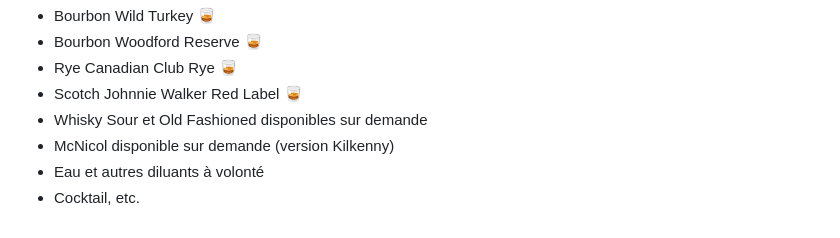
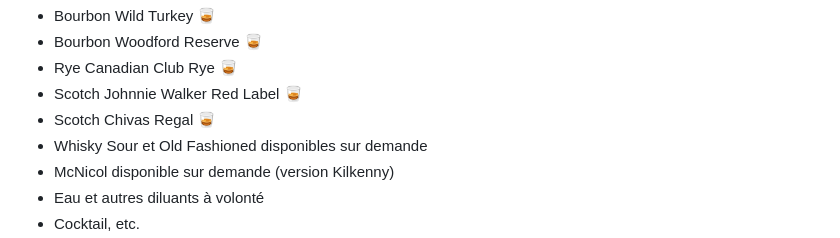
Before and after one commit to stardom1957/DGMaNi, a Markdown page: 20240828-oj.md, the part around the change. GitHub-like rendering.

```diff
--- a/20240828-oj.md
+++ b/20240828-oj.md
@@ -110,6 +110,7 @@ Breuvages disponibles :
   * Bourbon Woodford Reserve 🥃
   * Rye Canadian Club Rye 🥃
   * Scotch Johnnie Walker Red Label 🥃
+  * Scotch Chivas Regal 🥃
   * Whisky Sour et Old Fashioned disponibles sur demande
   * McNicol disponible sur demande (version Kilkenny)
   * Eau et autres diluants à volonté
```
